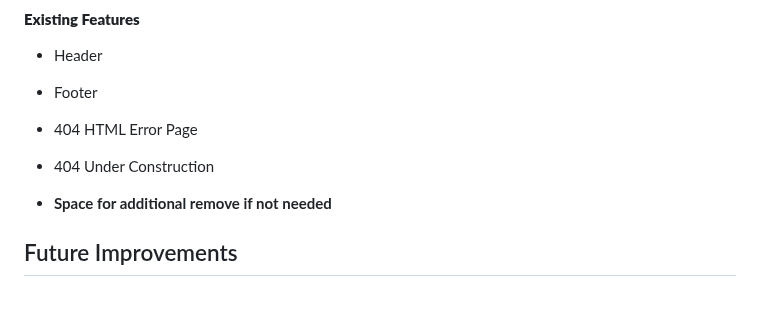
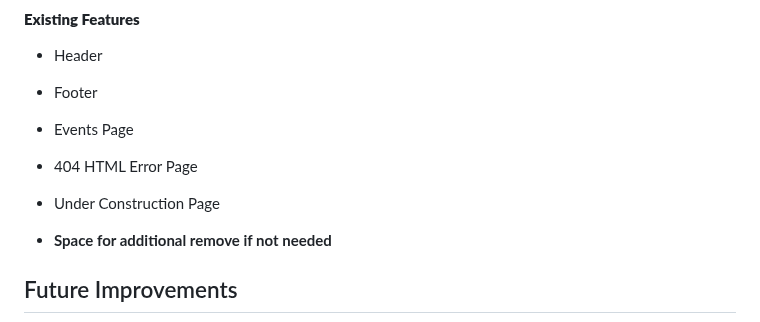
Before and after one commit to JLatham85/gloomhaven-universe, a Markdown page: README.md, the part around the change. Rendered like a GitHub page; folded sections open; blank space fills up the shorter version.

Commit message:
Updated existing features

```diff
--- a/README.md
+++ b/README.md
@@ -165,9 +165,11 @@ Visitors will have an option to join live sessions, provide feedback for site de
 
 + Footer
 
++ Events Page
+
 + 404 HTML Error Page
 
-+ 404 Under Construction
++ Under Construction Page
 
 + **Space for additional remove if not needed**<!--Add additional when wireframe designs is done-->
 
```
